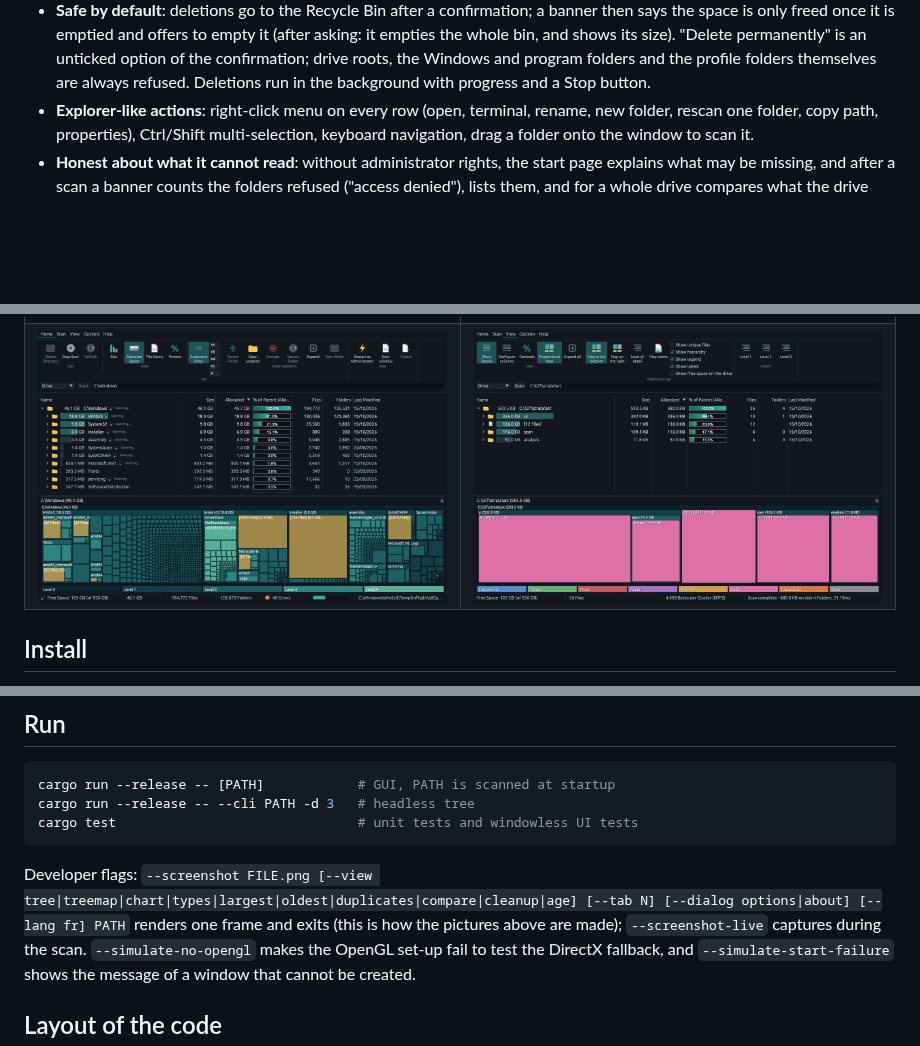
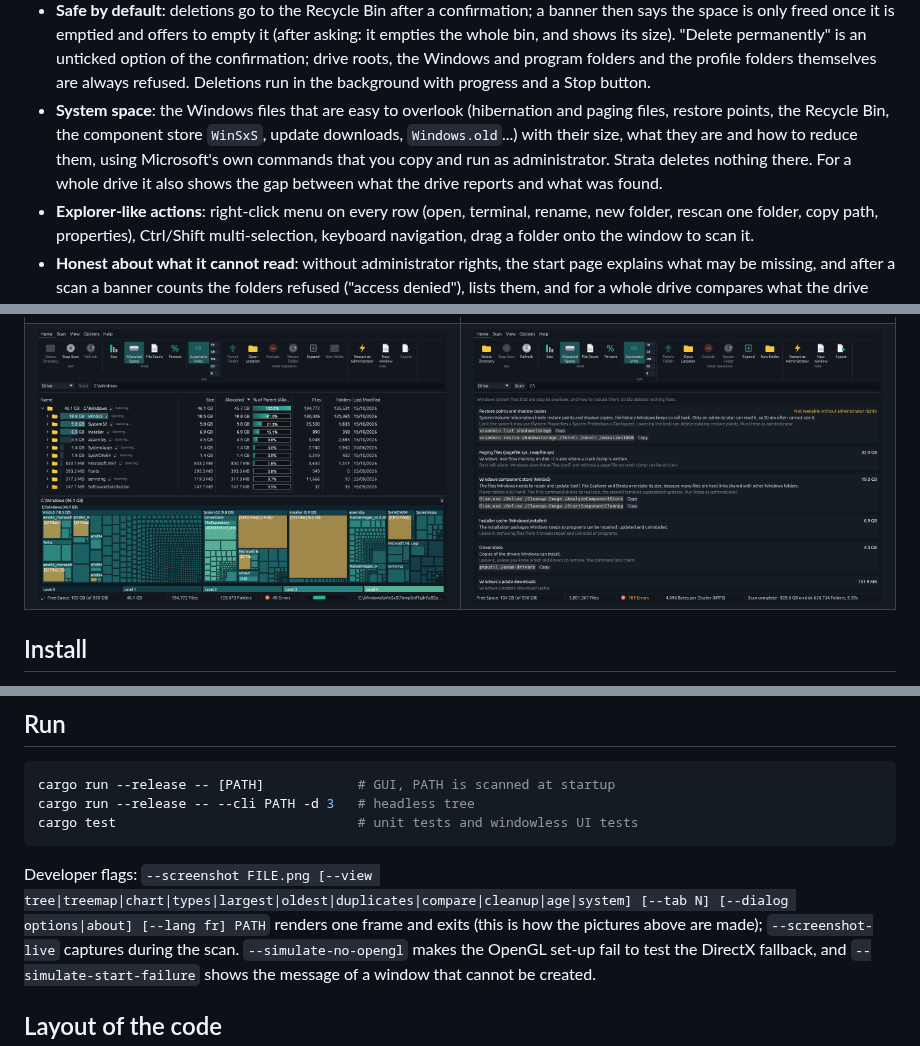
Before and after one commit to laurentvv/strata, a Markdown page: README.md, 3 parts joined by grey strips. GitHub-like rendering; pictures changed too: docs/screenshots/ribbon_view.png (deleted), docs/screenshots/system_space.png (added); blank space fills up the shorter version.

````diff
--- a/README.md
+++ b/README.md
@@ -28,6 +28,10 @@ live tree and a proportional map, find what can be cleaned, and keep a history t
   freed once it is emptied and offers to empty it (after asking: it empties the whole bin, and shows its size).
   "Delete permanently" is an unticked option of the confirmation; drive roots, the Windows and program folders and
   the profile folders themselves are always refused. Deletions run in the background with progress and a Stop button.
+- **System space**: the Windows files that are easy to overlook (hibernation and paging files, restore points,
+  the Recycle Bin, the component store `WinSxS`, update downloads, `Windows.old`...) with their size, what they are
+  and how to reduce them, using Microsoft's own commands that you copy and run as administrator. Strata deletes
+  nothing there. For a whole drive it also shows the gap between what the drive reports and what was found.
 - **Explorer-like actions**: right-click menu on every row (open, terminal, rename, new folder,
   rescan one folder, copy path, properties), Ctrl/Shift multi-selection, keyboard navigation,
   drag a folder onto the window to scan it.
@@ -44,7 +48,7 @@ live tree and a proportional map, find what can be cleaned, and keep a history t
 | | |
 |---|---|
 | ![Treemap](docs/screenshots/treemap.png) | ![Clean-up](docs/screenshots/cleanup.png) |
-| ![Live scan](docs/screenshots/live_scan.png) | ![View tab and map options](docs/screenshots/ribbon_view.png) |
+| ![Live scan](docs/screenshots/live_scan.png) | ![System space](docs/screenshots/system_space.png) |
 
 ## Install
 
@@ -101,7 +105,7 @@ cargo run --release -- --cli PATH -d 3   # headless tree
 cargo test                               # unit tests and windowless UI tests
 ```
 
-Developer flags: `--screenshot FILE.png [--view tree|treemap|chart|types|largest|oldest|duplicates|compare|cleanup|age] [--tab N] [--dialog options|about] [--lang fr] PATH`
+Developer flags: `--screenshot FILE.png [--view tree|treemap|chart|types|largest|oldest|duplicates|compare|cleanup|age|system] [--tab N] [--dialog options|about] [--lang fr] PATH`
 renders one frame and exits (this is how the pictures above are made); `--screenshot-live` captures during the scan.
 `--simulate-no-opengl` makes the OpenGL set-up fail to test the DirectX fallback, and `--simulate-start-failure`
 shows the message of a window that cannot be created.
````
Also changed, not shown: 9 other files.
